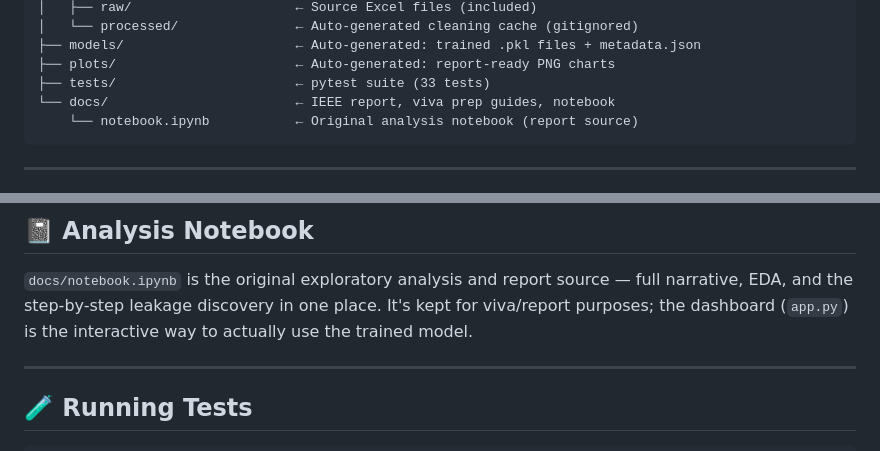
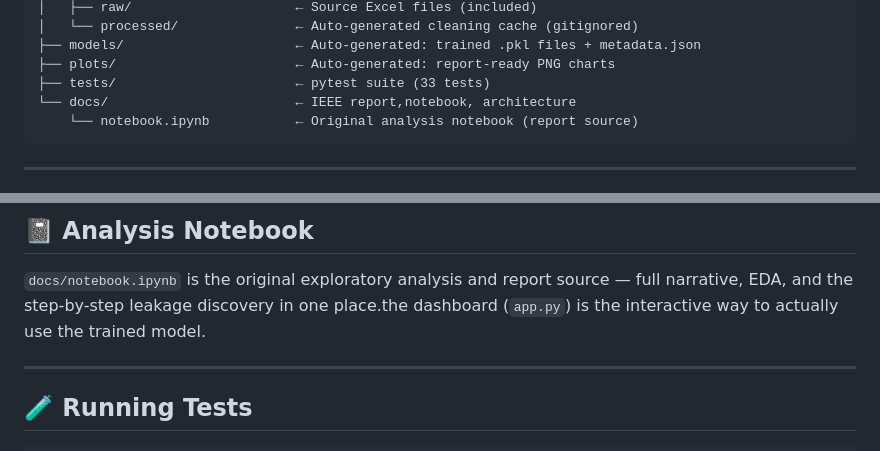
Before and after one commit to iamshivam017/Credit-Risk-Predictor, a Markdown page: README.md, 2 parts joined by grey strips. Drawn GitHub-style.

Commit message:
Revise README for docs and analysis notebook clarity
Updated README to clarify contents of docs folder and analysis notebook.

````diff
--- a/README.md
+++ b/README.md
@@ -102,7 +102,7 @@ CreditRiskPredictor/
 ├── models/                      ← Auto-generated: trained .pkl files + metadata.json
 ├── plots/                       ← Auto-generated: report-ready PNG charts
 ├── tests/                       ← pytest suite (33 tests)
-└── docs/                        ← IEEE report, viva prep guides, notebook
+└── docs/                        ← IEEE report,notebook, architecture
     └── notebook.ipynb           ← Original analysis notebook (report source)
 ```
 
@@ -190,7 +190,7 @@ python train.py --no-cache       # force re-reading raw Excel files
 
 `docs/notebook.ipynb` is the original exploratory analysis and report
 source — full narrative, EDA, and the step-by-step leakage discovery in one
-place. It's kept for viva/report purposes; the dashboard (`app.py`) is the
+place.the dashboard (`app.py`) is the
 interactive way to actually use the trained model.
 
 ---
````
